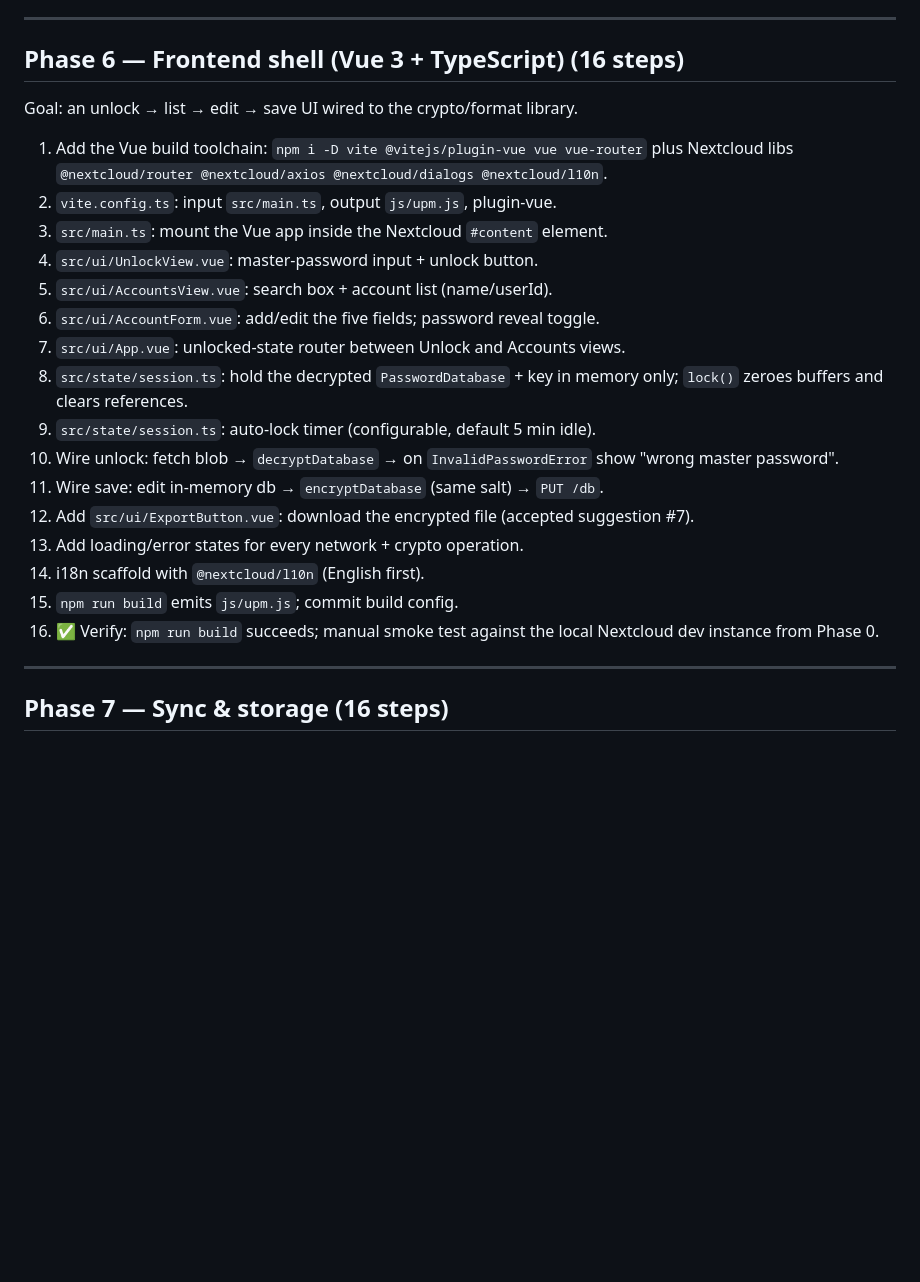
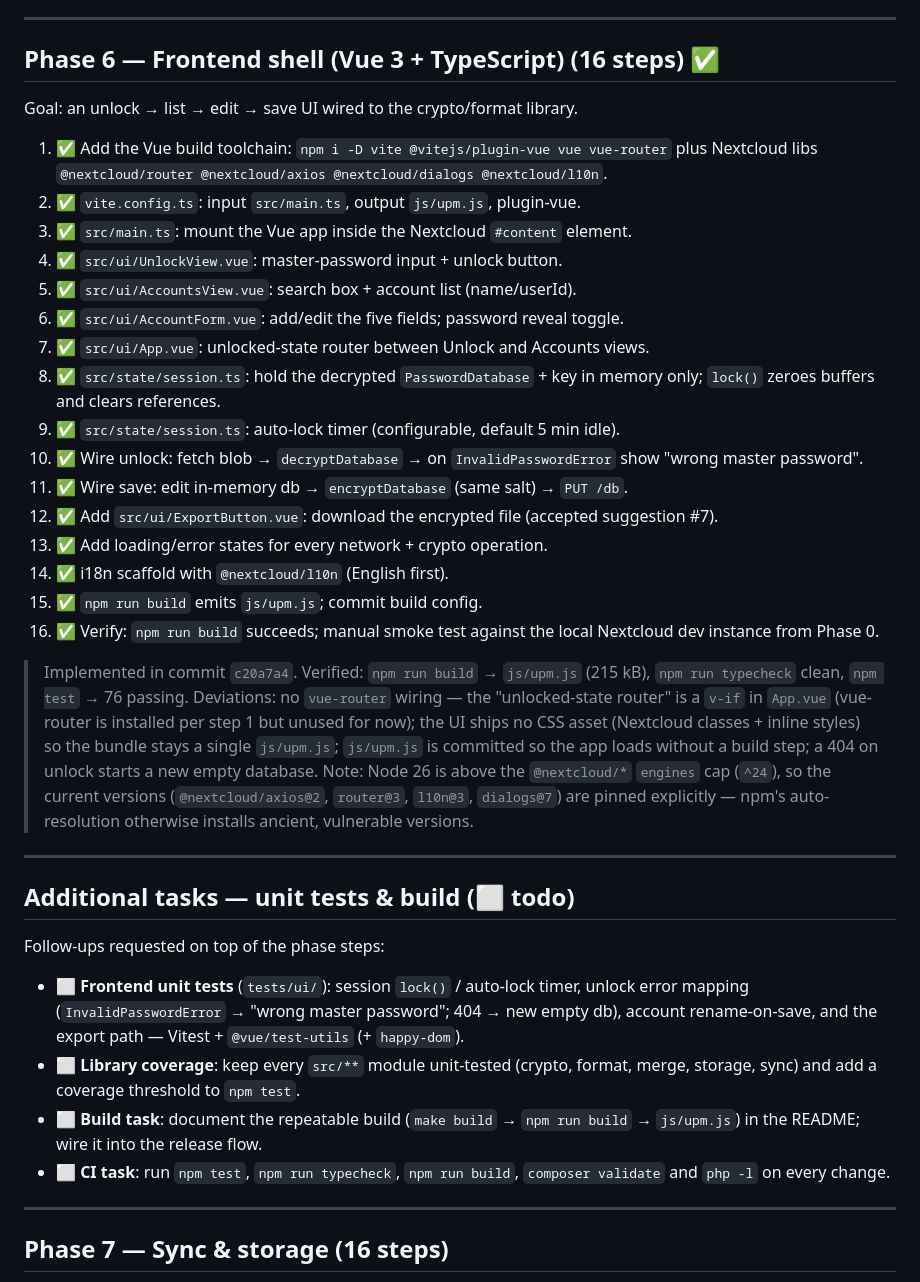
Before and after one commit to majorkingleo/upm-nextcloud, a Markdown page: doc/implementation-checklist.md, the part around the change. GitHub-like rendering; blank space fills up the shorter version.

Commit message:
checklist: mark Phase 6 done; add unit-test/build tasks
- Phase 6 steps + heading marked complete (commit c20a7a4) with notes
- new 'Additional tasks — unit tests & build' section (frontend tests,
  library coverage, build task, CI task)
- .vscode/tasks.json: 'Unit tests (vitest)', 'Build frontend (vite)',
  'Typecheck (tsc)' tasks

```diff
--- a/doc/implementation-checklist.md
+++ b/doc/implementation-checklist.md
@@ -242,31 +242,60 @@ Goal: a minimal, crypto-free Nextcloud app that stores/returns the opaque file.
 
 ---
 
-## Phase 6 — Frontend shell (Vue 3 + TypeScript) (16 steps)
+## Phase 6 — Frontend shell (Vue 3 + TypeScript) (16 steps) ✅
 
 Goal: an unlock → list → edit → save UI wired to the crypto/format library.
 
-1. Add the Vue build toolchain: `npm i -D vite @vitejs/plugin-vue vue vue-router` plus
+1. ✅ Add the Vue build toolchain: `npm i -D vite @vitejs/plugin-vue vue vue-router` plus
    Nextcloud libs `@nextcloud/router @nextcloud/axios @nextcloud/dialogs @nextcloud/l10n`.
-2. `vite.config.ts`: input `src/main.ts`, output `js/upm.js`, plugin-vue.
-3. `src/main.ts`: mount the Vue app inside the Nextcloud `#content` element.
-4. `src/ui/UnlockView.vue`: master-password input + unlock button.
-5. `src/ui/AccountsView.vue`: search box + account list (name/userId).
-6. `src/ui/AccountForm.vue`: add/edit the five fields; password reveal toggle.
-7. `src/ui/App.vue`: unlocked-state router between Unlock and Accounts views.
-8. `src/state/session.ts`: hold the decrypted `PasswordDatabase` + key in memory
+2. ✅ `vite.config.ts`: input `src/main.ts`, output `js/upm.js`, plugin-vue.
+3. ✅ `src/main.ts`: mount the Vue app inside the Nextcloud `#content` element.
+4. ✅ `src/ui/UnlockView.vue`: master-password input + unlock button.
+5. ✅ `src/ui/AccountsView.vue`: search box + account list (name/userId).
+6. ✅ `src/ui/AccountForm.vue`: add/edit the five fields; password reveal toggle.
+7. ✅ `src/ui/App.vue`: unlocked-state router between Unlock and Accounts views.
+8. ✅ `src/state/session.ts`: hold the decrypted `PasswordDatabase` + key in memory
    only; `lock()` zeroes buffers and clears references.
-9. `src/state/session.ts`: auto-lock timer (configurable, default 5 min idle).
-10. Wire unlock: fetch blob → `decryptDatabase` → on `InvalidPasswordError`
+9. ✅ `src/state/session.ts`: auto-lock timer (configurable, default 5 min idle).
+10. ✅ Wire unlock: fetch blob → `decryptDatabase` → on `InvalidPasswordError`
     show "wrong master password".
-11. Wire save: edit in-memory db → `encryptDatabase` (same salt) → `PUT /db`.
-12. Add `src/ui/ExportButton.vue`: download the encrypted file (accepted
+11. ✅ Wire save: edit in-memory db → `encryptDatabase` (same salt) → `PUT /db`.
+12. ✅ Add `src/ui/ExportButton.vue`: download the encrypted file (accepted
     suggestion #7).
-13. Add loading/error states for every network + crypto operation.
-14. i18n scaffold with `@nextcloud/l10n` (English first).
-15. `npm run build` emits `js/upm.js`; commit build config.
+13. ✅ Add loading/error states for every network + crypto operation.
+14. ✅ i18n scaffold with `@nextcloud/l10n` (English first).
+15. ✅ `npm run build` emits `js/upm.js`; commit build config.
 16. ✅ Verify: `npm run build` succeeds; manual smoke test against the local
     Nextcloud dev instance from Phase 0.
+
+> Implemented in commit `c20a7a4`. Verified: `npm run build` → `js/upm.js`
+> (215 kB), `npm run typecheck` clean, `npm test` → 76 passing.
+> Deviations: no `vue-router` wiring — the "unlocked-state router" is a `v-if`
+> in `App.vue` (vue-router is installed per step 1 but unused for now); the UI
+> ships no CSS asset (Nextcloud classes + inline styles) so the bundle stays a
+> single `js/upm.js`; `js/upm.js` is committed so the app loads without a build
+> step; a 404 on unlock starts a new empty database. Note: Node 26 is above the
+> `@nextcloud/*` `engines` cap (`^24`), so the current versions
+> (`@nextcloud/axios@2`, `router@3`, `l10n@3`, `dialogs@7`) are pinned
+> explicitly — npm's auto-resolution otherwise installs ancient, vulnerable
+> versions.
+
+---
+
+## Additional tasks — unit tests & build (⬜ todo)
+
+Follow-ups requested on top of the phase steps:
+
+- ⬜ **Frontend unit tests** (`tests/ui/`): session `lock()` / auto-lock timer,
+  unlock error mapping (`InvalidPasswordError` → "wrong master password"; 404 →
+  new empty db), account rename-on-save, and the export path — Vitest +
+  `@vue/test-utils` (+ `happy-dom`).
+- ⬜ **Library coverage**: keep every `src/**` module unit-tested (crypto,
+  format, merge, storage, sync) and add a coverage threshold to `npm test`.
+- ⬜ **Build task**: document the repeatable build (`make build` →
+  `npm run build` → `js/upm.js`) in the README; wire it into the release flow.
+- ⬜ **CI task**: run `npm test`, `npm run typecheck`, `npm run build`,
+  `composer validate` and `php -l` on every change.
 
 ---
 
```
